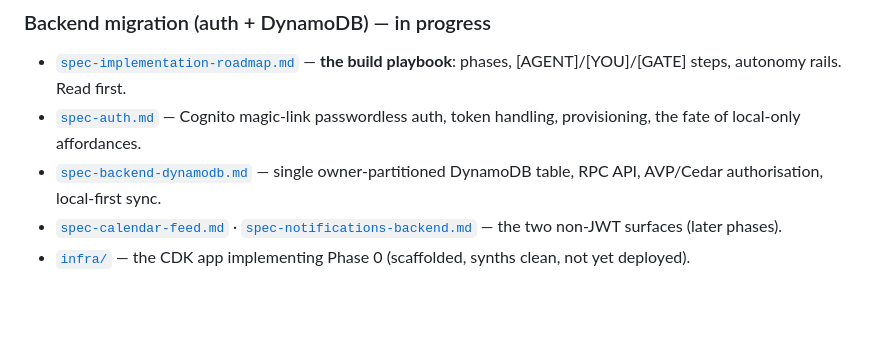
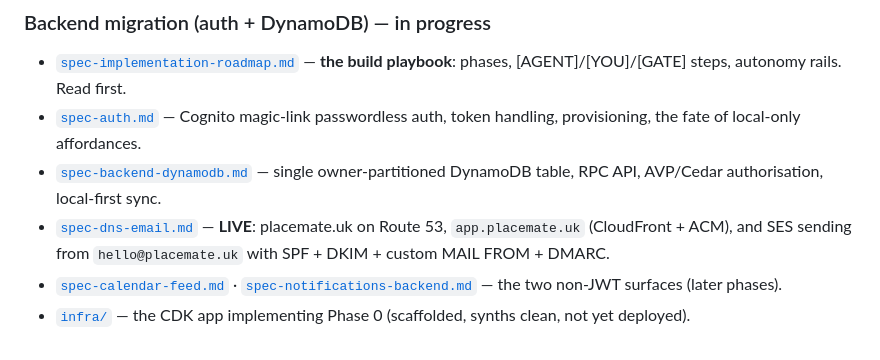
Before and after one commit to etaylor23/student-nurse-planner, a Markdown page: README.md, the part around the change. GitHub-like rendering; blank space fills up the shorter version.

```diff
--- a/README.md
+++ b/README.md
@@ -226,6 +226,9 @@ The remote backend lives in a separate CDK app under [`infra/`](./infra/README.m
   handling, provisioning, the fate of local-only affordances.
 - [`spec-backend-dynamodb.md`](./spec/spec-backend-dynamodb.md) — single owner-partitioned
   DynamoDB table, RPC API, AVP/Cedar authorisation, local-first sync.
+- [`spec-dns-email.md`](./spec/spec-dns-email.md) — **LIVE**: placemate.uk on Route 53,
+  `app.placemate.uk` (CloudFront + ACM), and SES sending from `hello@placemate.uk` with
+  SPF + DKIM + custom MAIL FROM + DMARC.
 - [`spec-calendar-feed.md`](./spec/spec-calendar-feed.md) · [`spec-notifications-backend.md`](./spec/spec-notifications-backend.md)
   — the two non-JWT surfaces (later phases).
 - [`infra/`](./infra/README.md) — the CDK app implementing Phase 0 (scaffolded, synths
```
Also changed, not shown: spec/spec-dns-email.md (added, +132 -0 lines).
